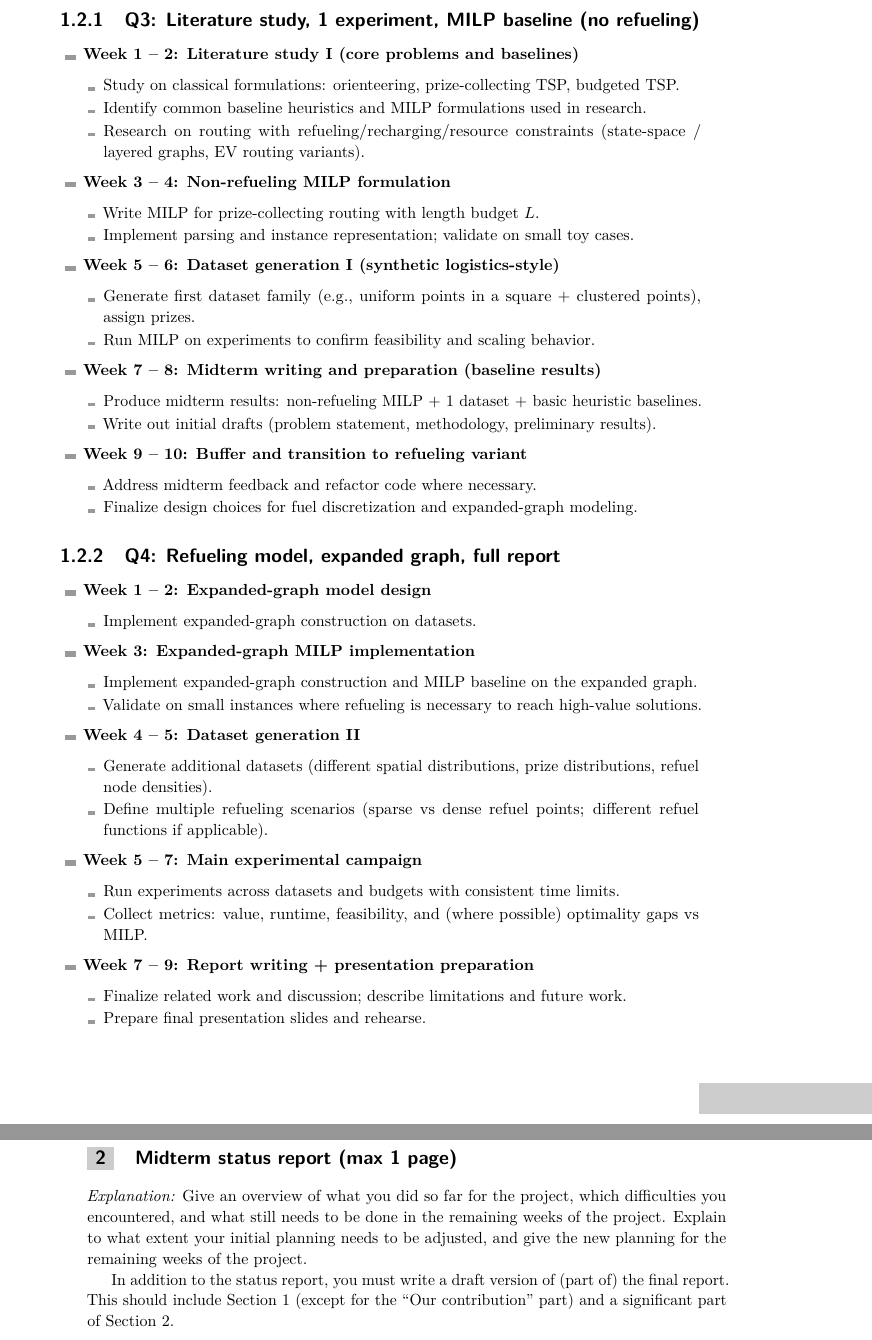
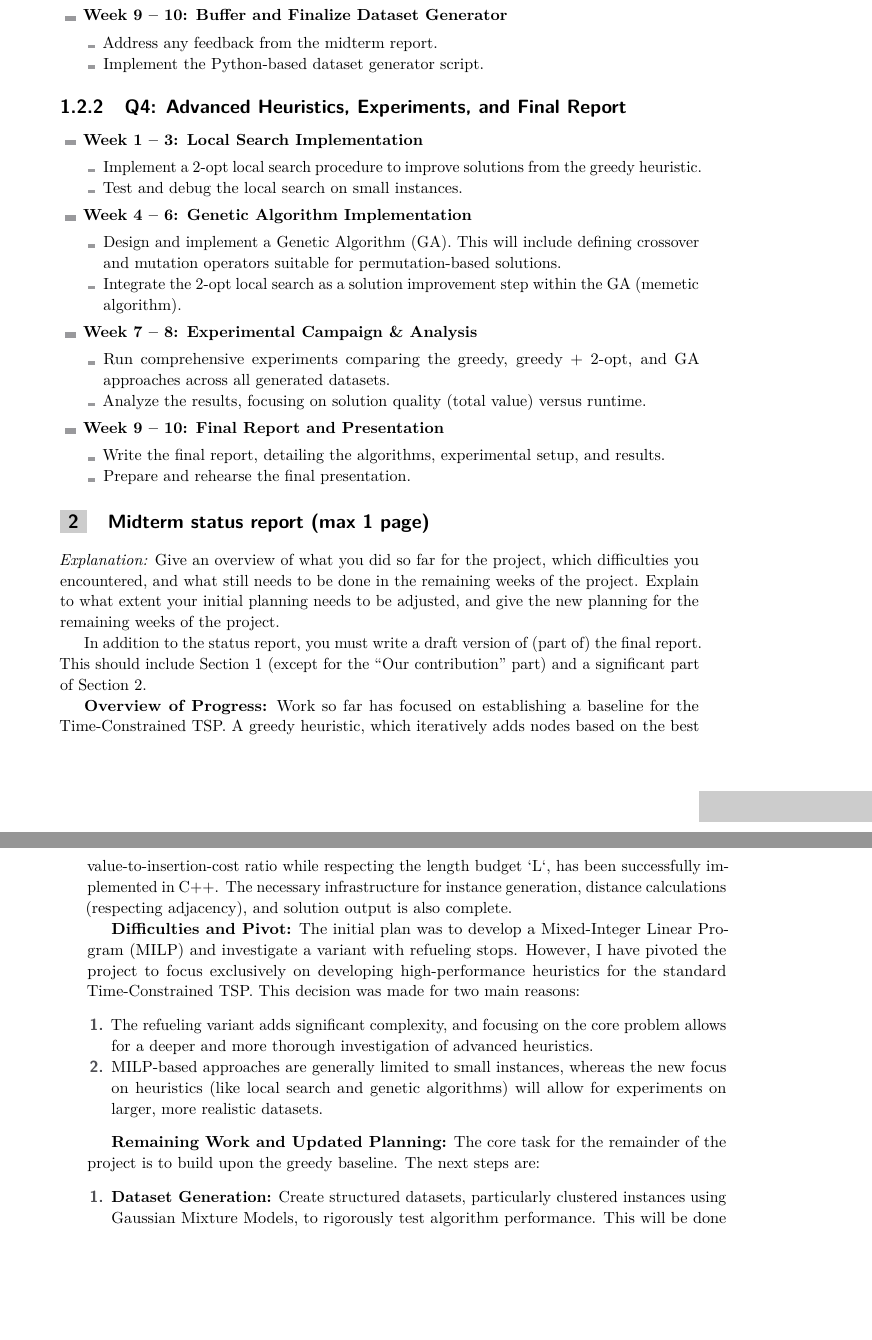
Before and after one commit to Hereugo/bep-thesis, a LaTeX paper (ALGO-portfolio.tex): two parts of pages 8 and 9 of 13, joined at a grey line, cut at the place of the change, the shorter picture padded with empty space. Compiled offline with pdfLaTeX.

Commit message:
Revise project timeline and methodology: update Q3 and Q4 tasks to focus on Greedy Heuristic, Dataset Design, and advanced heuristics implementation. Add progress overview, difficulties, and updated planning sections.

```diff
--- a/ALGO-portfolio.tex
+++ b/ALGO-portfolio.tex
@@ -308,11 +308,8 @@ Experiments will be conducted on synthetic logistics-style instances, and will r
 
 The BEP spans two quartiles (Q3 and Q4). The planning below is organized per week. I'm planning to work on report throughout the the whole process documenting steps along the way.
 
-\subsubsection{Q3: Literature study, 1 experiment, MILP baseline (no refueling)}
+\subsubsection{Q3: Literature study, Greedy Heuristic, and Dataset Design}
 
 \begin{itemize}
-  \item \textbf{Week 1 -- 2: Literature study I (core problems and baselines)}
+  \item \textbf{Week 1 -- 4: Literature Study \& Greedy Baseline}
   \begin{itemize}
-    \item Study on classical formulations: orienteering, prize-collecting TSP, budgeted TSP.
-    \item Identify common baseline heuristics and MILP formulations used in research.
-    \item Research on routing with refueling/recharging/resource constraints (state-space / layered graphs, EV routing variants).
@@ -319,61 +319,43 @@ The BEP spans two quartiles (Q3 and Q4). The planning below is organized per wee
   \end{itemize}
 
-  \item \textbf{Week 3 -- 4: Non-refueling MILP formulation}
+  \item \textbf{Week 5 -- 8: Dataset Generation Design \& Midterm Report}
   \begin{itemize}
-    \item Write MILP for prize-collecting routing with length budget $L$.
-    \item Implement parsing and instance representation; validate on small toy cases.
+    \item Design a strategy for generating varied and challenging datasets, including uniformly random and clustered (Gaussian Mixture Model) point distributions.
+    \item Prepare the midterm report, documenting the pivot, the implemented greedy heuristic, and the updated plan for Q4.
   \end{itemize}
 
-  \item \textbf{Week 5 -- 6: Dataset generation I (synthetic logistics-style)}
+  \item \textbf{Week 9 -- 10: Buffer and Finalize Dataset Generator}
   \begin{itemize}
-    \item Generate first dataset family (e.g., uniform points in a square + clustered points), assign prizes.
-    \item Run MILP on experiments to confirm feasibility and scaling behavior.
-  \end{itemize}
-
-  \item \textbf{Week 7 -- 8: Midterm writing and preparation (baseline results)}
-  \begin{itemize}
-    \item Produce midterm results: non-refueling MILP + 1 dataset + basic heuristic baselines.
-    \item Write out initial drafts (problem statement, methodology, preliminary results).
-  \end{itemize}
-
-  \item \textbf{Week 9 -- 10: Buffer and transition to refueling variant}
-  \begin{itemize}
-    \item Address midterm feedback and refactor code where necessary.
-    \item Finalize design choices for fuel discretization and expanded-graph modeling.
+    \item Address any feedback from the midterm report.
+    \item Implement the Python-based dataset generator script.
   \end{itemize}
 \end{itemize}
 
-\subsubsection{Q4: Refueling model, expanded graph, full report}
+\subsubsection{Q4: Advanced Heuristics, Experiments, and Final Report}
 
 \begin{itemize}
-  \item \textbf{Week 1 -- 2: Expanded-graph model design}
+  \item \textbf{Week 1 -- 3: Local Search Implementation}
   \begin{itemize}
-    \item Implement expanded-graph construction on datasets.
+    \item Implement a 2-opt local search procedure to improve solutions from the greedy heuristic.
+    \item Test and debug the local search on small instances.
   \end{itemize}
 
-
-  \item \textbf{Week 3: Expanded-graph MILP implementation}
+  \item \textbf{Week 4 -- 6: Genetic Algorithm Implementation}
   \begin{itemize}
-    \item Implement expanded-graph construction and MILP baseline on the expanded graph.
-    \item Validate on small instances where refueling is necessary to reach high-value solutions.
+    \item Design and implement a Genetic Algorithm (GA). This will include defining crossover and mutation operators suitable for permutation-based solutions.
+    \item Integrate the 2-opt local search as a solution improvement step within the GA (memetic algorithm).
   \end{itemize}
 
-  \item \textbf{Week 4 -- 5: Dataset generation II}
+  \item \textbf{Week 7 -- 8: Experimental Campaign \& Analysis}
   \begin{itemize}
-    \item Generate additional datasets (different spatial distributions, prize distributions, refuel node densities).
-    \item Define multiple refueling scenarios (sparse vs dense refuel points; different refuel functions if applicable).
+    \item Run comprehensive experiments comparing the greedy, greedy + 2-opt, and GA approaches across all generated datasets.
+    \item Analyze the results, focusing on solution quality (total value) versus runtime.
   \end{itemize}
 
-  \item \textbf{Week 5 -- 7: Main experimental campaign}
+  \item \textbf{Week 9 -- 10: Final Report and Presentation}
   \begin{itemize}
-    \item Run experiments across datasets and budgets with consistent time limits.
-    \item Collect metrics: value, runtime, feasibility, and (where possible) optimality gaps vs MILP.
-  \end{itemize}
-
-  \item \textbf{Week 7 -- 9: Report writing + presentation preparation}
-  \begin{itemize}
-    \item Finalize related work and discussion; describe limitations and future work.
-    \item Prepare final presentation slides and rehearse.
+    \item Write the final report, detailing the algorithms, experimental setup, and results.
+    \item Prepare and rehearse the final presentation.
   \end{itemize}
 \end{itemize}
 
@@ -390,3 +372,19 @@ In addition to the status report, you must write a draft version
 of (part of) the final report. This should include Section~\ref{sec:intro}
 (except for the ``Our contribution'' part)
 and a significant part of Section~\ref{sec:algorithms}.}
+
+\textbf{Overview of Progress:}
+Work so far has focused on establishing a baseline for the Time-Constrained TSP. A greedy heuristic, which iteratively adds nodes based on the best value-to-insertion-cost ratio while respecting the length budget `L`, has been successfully implemented in C++. The necessary infrastructure for instance generation, distance calculations (respecting adjacency), and solution output is also complete.
+
+\textbf{Difficulties and Pivot:}
+The initial plan was to develop a Mixed-Integer Linear Program (MILP) and investigate a variant with refueling stops. However, I have pivoted the project to focus exclusively on developing high-performance heuristics for the standard Time-Constrained TSP. This decision was made for two main reasons:
+\begin{enumerate}
+    \item The refueling variant adds significant complexity, and focusing on the core problem allows for a deeper and more thorough investigation of advanced heuristics.
+    \item MILP-based approaches are generally limited to small instances, whereas the new focus on heuristics (like local search and genetic algorithms) will allow for experiments on larger, more realistic datasets.
+\end{enumerate}
+
+\textbf{Remaining Work and Updated Planning:}
+The core task for the remainder of the project is to build upon the greedy baseline. The next steps are:
+\begin{enumerate}
+    \item \textbf{Dataset Generation:} Create structured datasets, particularly clustered instances using Gaussian Mixture Models, to rigorously test algorithm performance. This will be done using a Python script.
+    \item \textbf{Local Search:} Implement a 2-opt local search heuristic to improve the solutions found by the greedy algorithm.
```
Also changed, not shown: ALGO-portfolio.tex (6 more changed lines).
